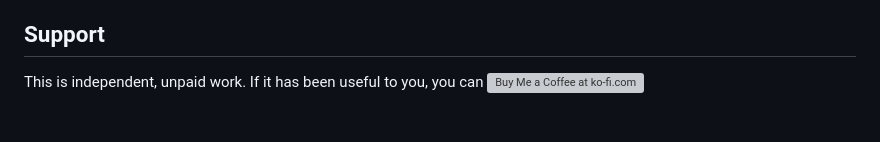
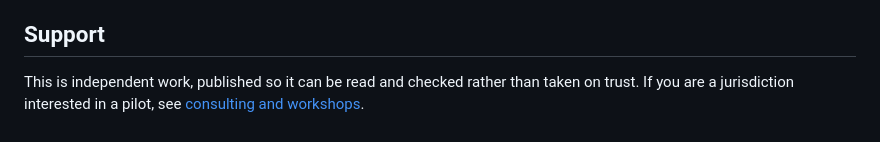
Before and after one commit to ChelseaKR/permit-bearings, a Markdown page: README.md, the part around the change. Rendered like a GitHub page; grey boxes are pictures that could not be loaded.

Commit message:
docs: route the support section to consulting instead of a tip jar
Signed-off-by: Chelsea Kelly-Reif (she/her) <ckellyreif@gmail.com>

```diff
--- a/README.md
+++ b/README.md
@@ -895,5 +895,6 @@ explanation sidecar and keeps a separate `/trust` route.
 
 ## Support
 
-This is independent, unpaid work. If it has been useful to you, you can
-<a href='https://ko-fi.com/T6T6GMYTU' target='_blank'><img height='36' style='border:0px;height:36px;' src='https://storage.ko-fi.com/cdn/kofi6.png?v=6' border='0' alt='Buy Me a Coffee at ko-fi.com' /></a>
+This is independent work, published so it can be read and checked rather than taken on
+trust. If you are a jurisdiction interested in a pilot, see
+[consulting and workshops](https://chelseakr.com/consulting/).
```
